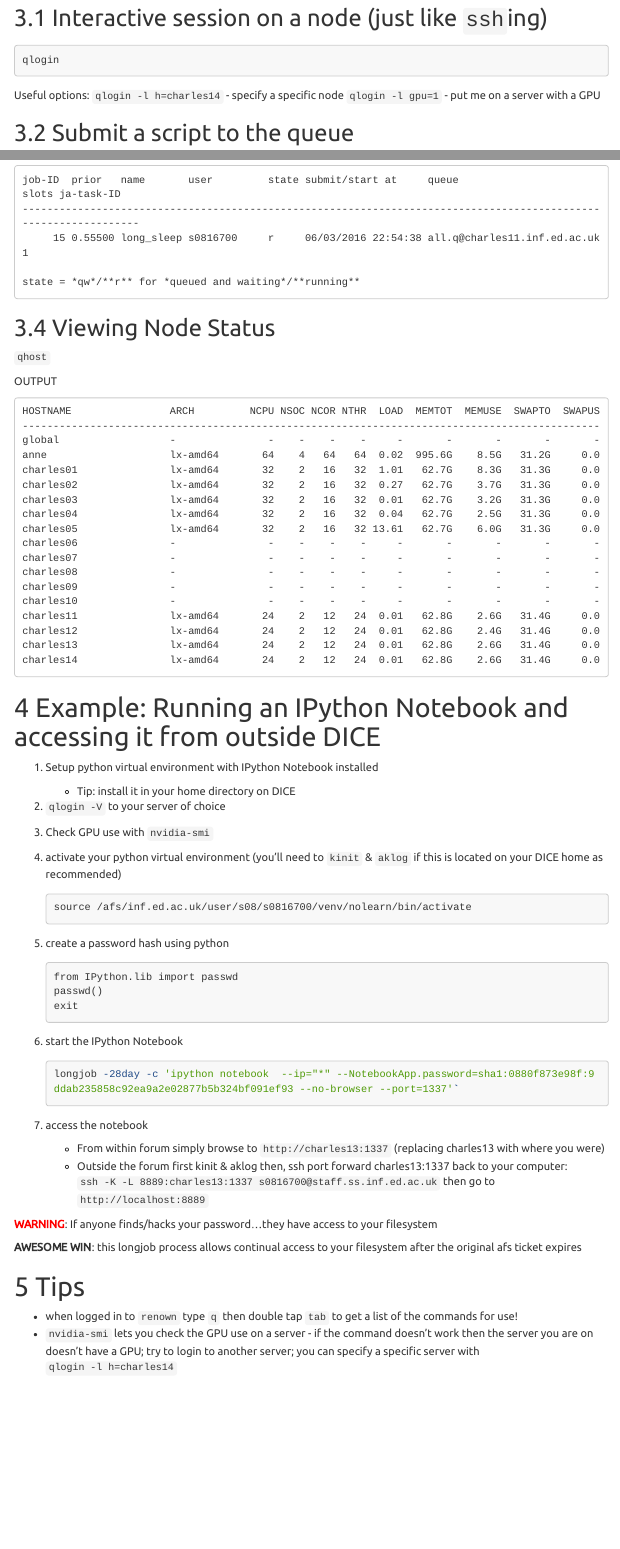
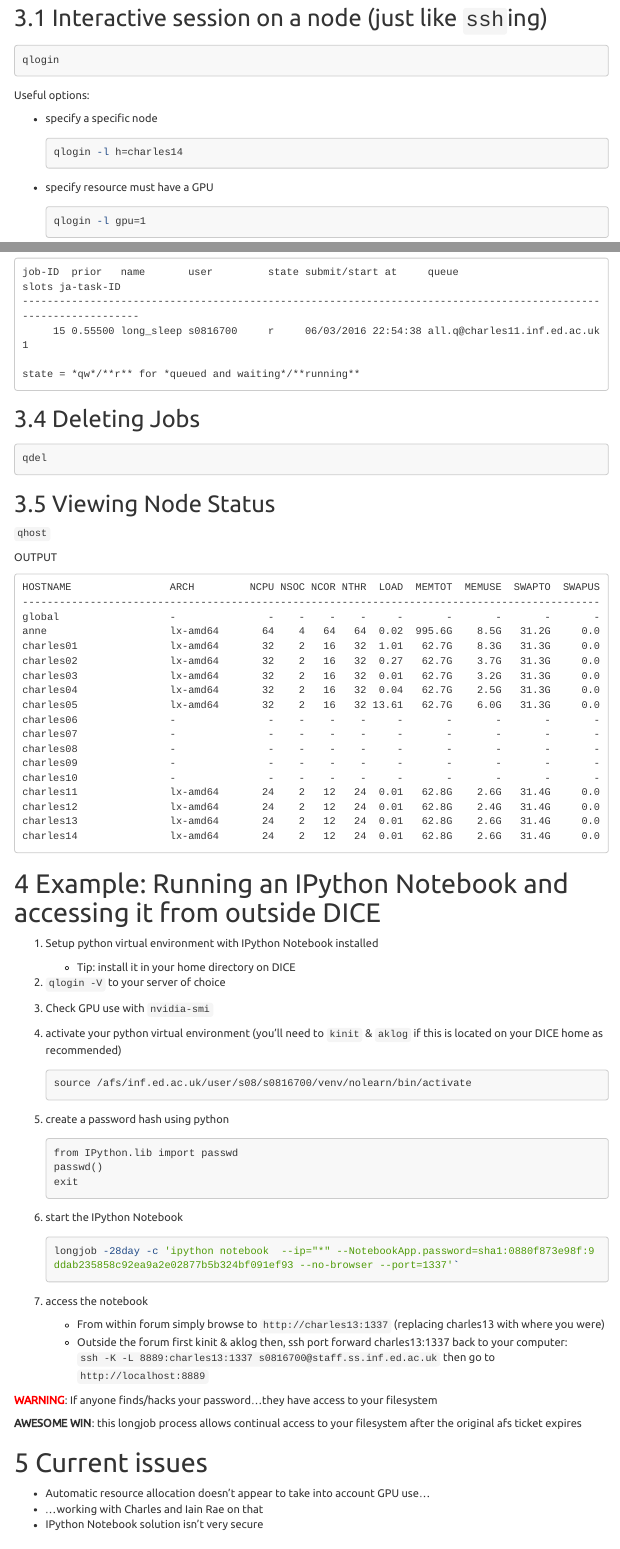
Before and after one commit to cdt-data-science/cdt-tea-slides, an R Markdown document (2016/jfowers/gridengine/gridengine_basics.Rmd): the page in a window 1100 px wide, from 1170 px down, and a second part further down, joined at a grey line. Rendered offline with R 4.5, knitr and Pandoc, with nearby package versions; menus at the side of the page are left out; long lines of code are wrapped.

Commit message:
Added delete and issues section

````diff
--- a/2016/jfowers/gridengine/gridengine_basics.Rmd
+++ b/2016/jfowers/gridengine/gridengine_basics.Rmd
@@ -81,8 +81,15 @@ qlogin
 ```
 
 Useful options:
-`qlogin -l h=charles14` - specify a specific node
-`qlogin -l gpu=1` - put me on a server with a GPU
+
+* specify a specific node
+    ```{bash, eval=FALSE}
+    qlogin -l h=charles14
+    ```
+* specify resource must have a GPU
+    ```{bash, eval=FALSE}
+    qlogin -l gpu=1
+    ```
 
 
 ## Submit a script to the queue
@@ -108,6 +117,13 @@ job-ID  prior   name       user         state submit/start at     queue
 
 state = *qw*/**r** for *queued and waiting*/**running**
 ```
+
+## Deleting Jobs
+
+```{bash, eval=FALSE}
+qdel
+```
+
 
 ## Viewing Node Status
 
@@ -170,6 +186,13 @@ filesystem
 after the original afs ticket expires
 
 
+# Current issues
+
+* Automatic resource allocation doesn't appear to take into account GPU use...
+* ...working with Charles and Iain Rae on that
+* IPython Notebook solution isn't very secure
+
+
 # Tips
 
 * when logged in to `renown` type `q` then double tap `tab` to get a list of the
````
Also changed, not shown: 2016/jfowers/gridengine/gridengine_basics.html, 2016/jfowers/gridengine/gridengine_basics.md, 2016/jfowers/gridengine/gridengine_basics.Rmd (4 more changed lines).
